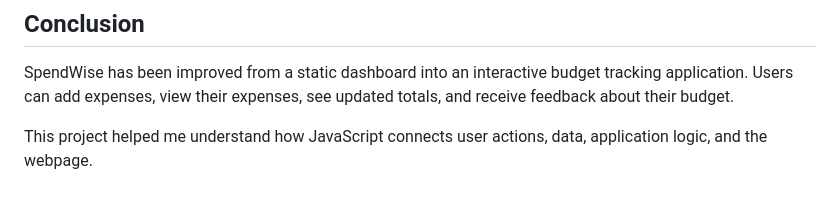
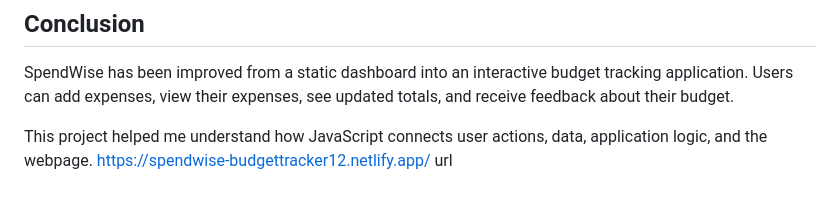
Before and after one commit to laqqaz27-svg/Spendwise, a Markdown page: README.md, the part around the change. GitHub-like rendering.

Commit message:
task completed
Added project URL to the README for easy access.

```diff
--- a/README.md
+++ b/README.md
@@ -129,3 +129,4 @@ SPENDWISE/
 SpendWise has been improved from a static dashboard into an interactive budget tracking application. Users can add expenses, view their expenses, see updated totals, and receive feedback about their budget.
 
 This project helped me understand how JavaScript connects user actions, data, application logic, and the webpage.
+https://spendwise-budgettracker12.netlify.app/ url
```
